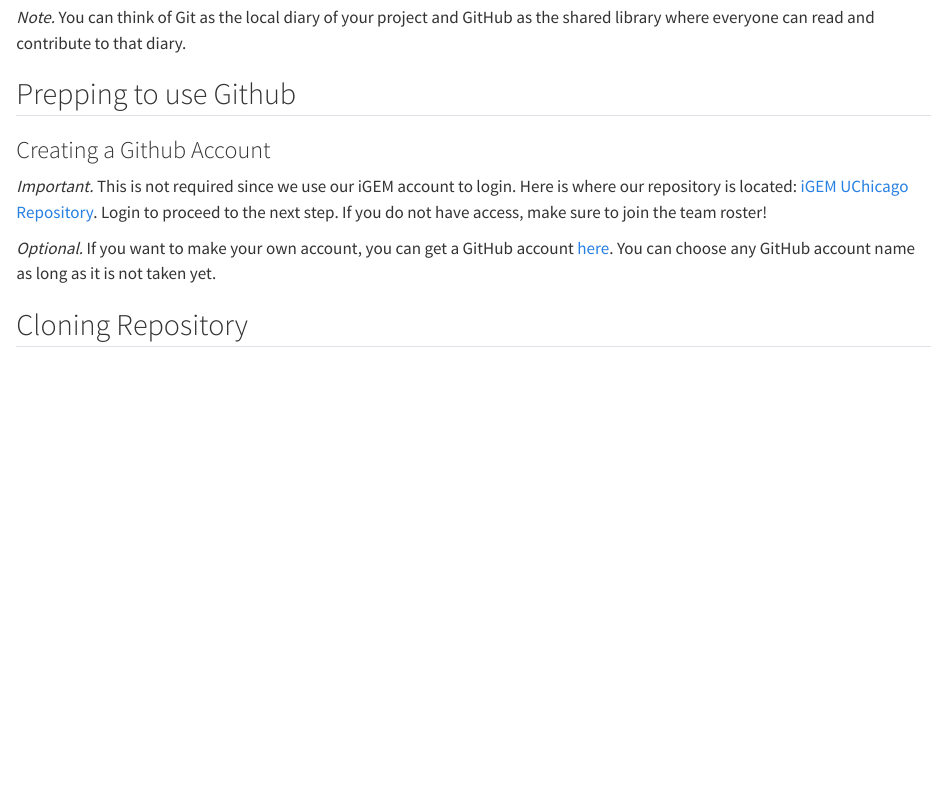
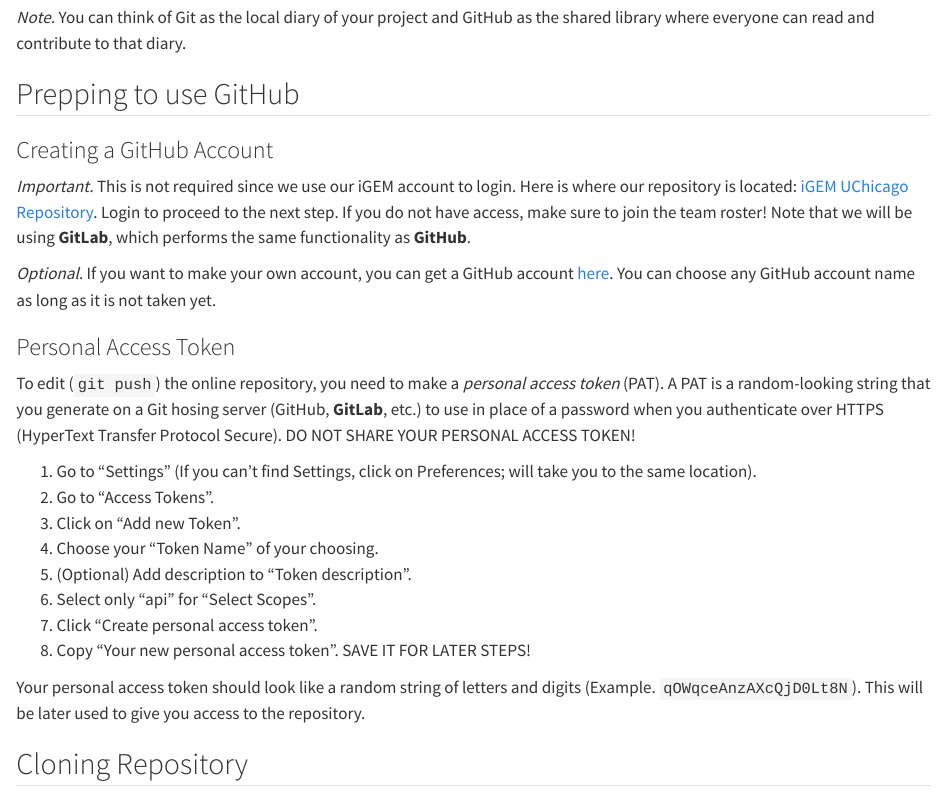
Before and after one commit to nthongthai/UChicago-iGEM-wiki-guide, a Quarto document (repo-setup.qmd): the page in a window 1100 px wide, from 720 px down. Rendered offline with R 4.5, knitr and Pandoc in place of Quarto, with nearby package versions.

Commit message:
Added Personal Access Token

```diff
--- a/repo-setup.qmd
+++ b/repo-setup.qmd
@@ -20,13 +20,28 @@
 
 *Note.* You can think of Git as the local diary of your project and GitHub as the shared library where everyone can read and contribute to that diary.
 
-## Prepping to use Github
+## Prepping to use GitHub
 
-### Creating a Github Account
+### Creating a GitHub Account
 
-*Important.* This is not required since we use our iGEM account to login. Here is where our repository is located: [iGEM UChicago Repository](https://gitlab.igem.org/2025/uchicago). Login to proceed to the next step. If you do not have access, make sure to join the team roster!
+*Important.* This is not required since we use our iGEM account to login. Here is where our repository is located: [iGEM UChicago Repository](https://gitlab.igem.org/2025/uchicago). Login to proceed to the next step. If you do not have access, make sure to join the team roster! Note that we will be using **GitLab**, which performs the same functionality as **GitHub**.
 
 *Optional.* If you want to make your own account, you can get a GitHub account [here](https://github.com/join). You can choose any GitHub account name as long as it is not taken yet.
+
+### Personal Access Token
+
+To edit (`git push`) the online repository, you need to make a *personal access token* (PAT). A PAT is a random-looking string that you generate on a Git hosing server (GitHub, **GitLab**, etc.) to use in place of a password when you authenticate over HTTPS (HyperText Transfer Protocol Secure). DO NOT SHARE YOUR PERSONAL ACCESS TOKEN!
+
+1. Go to "Settings" (If you can't find Settings, click on Preferences; will take you to the same location).
+2. Go to "Access Tokens".
+3. Click on "Add new Token".
+4. Choose your "Token Name" of your choosing.
+5. (Optional) Add description to "Token description".
+6. Select only "api" for "Select Scopes".
+7. Click "Create personal access token".
+8. Copy "Your new personal access token". SAVE IT FOR LATER STEPS!
+
+Your personal access token should look like a random string of letters and digits (Example. `qOWqceAnzAXcQjD0Lt8N`). This will be later used to give you access to the repository.
 
 ## Cloning Repository
 
```
Also changed, not shown: docs/search.json, 3 other files.
